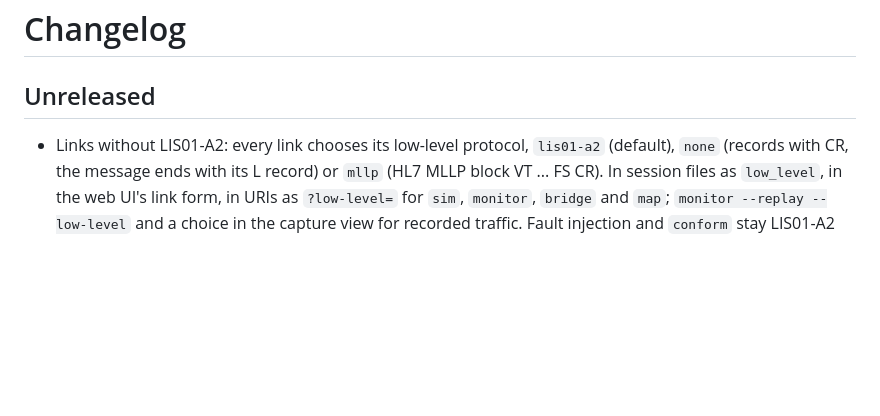
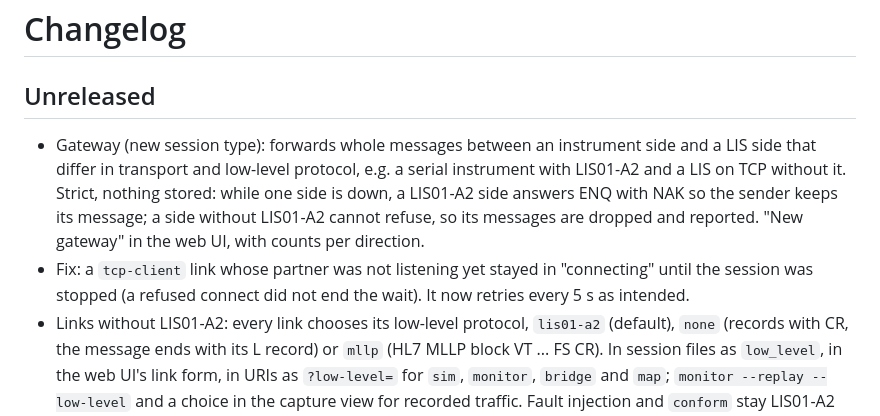
Before and after one commit to vheinitz/lisbench, a Markdown page: CHANGELOG.md, the part around the change. Drawn GitHub-style; blank space fills up the shorter version.

```diff
--- a/CHANGELOG.md
+++ b/CHANGELOG.md
@@ -2,6 +2,16 @@
 
 ## Unreleased
 
+- Gateway (new session type): forwards whole messages between an
+  instrument side and a LIS side that differ in transport and low-level
+  protocol, e.g. a serial instrument with LIS01-A2 and a LIS on TCP
+  without it. Strict, nothing stored: while one side is down, a LIS01-A2
+  side answers ENQ with NAK so the sender keeps its message; a side without
+  LIS01-A2 cannot refuse, so its messages are dropped and reported. "New
+  gateway" in the web UI, with counts per direction.
+- Fix: a `tcp-client` link whose partner was not listening yet stayed in
+  "connecting" until the session was stopped (a refused connect did not
+  end the wait). It now retries every 5 s as intended.
 - Links without LIS01-A2: every link chooses its low-level protocol,
   `lis01-a2` (default), `none` (records with CR, the message ends with its
   L record) or `mllp` (HL7 MLLP block VT ... FS CR). In session files as
```
Also changed, not shown: docs/spec/features.md (+15 -3 lines).
